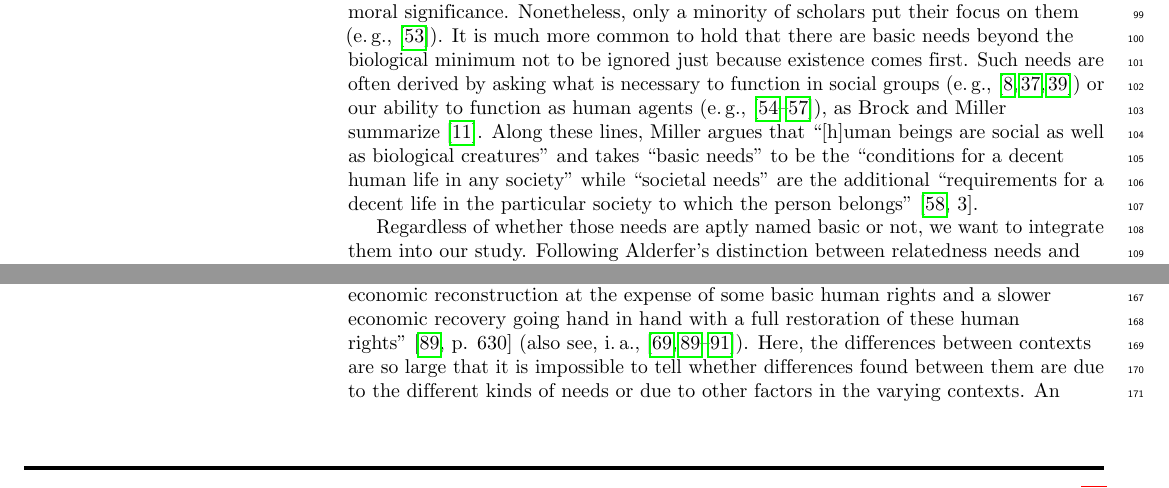
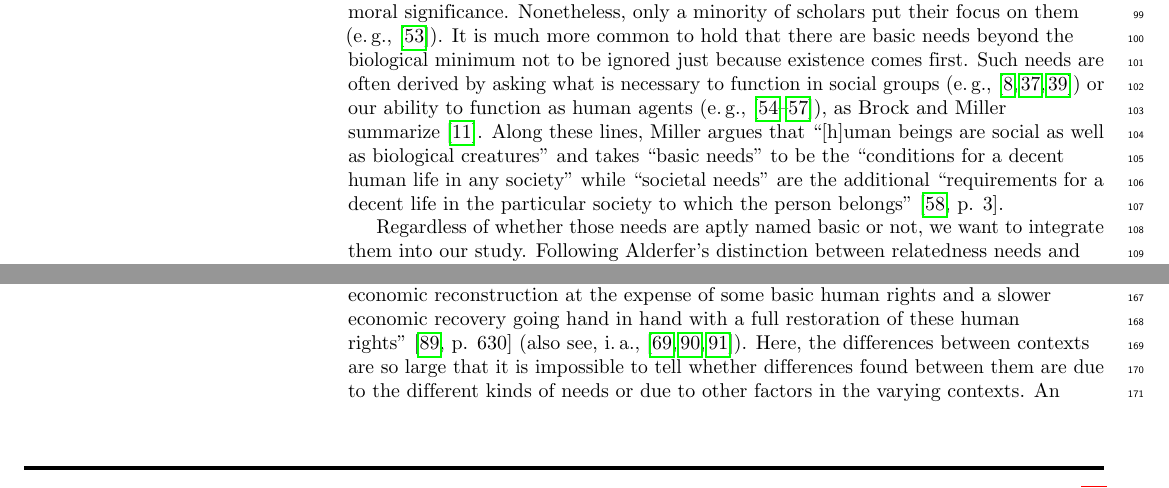
Before and after one commit to alephmembeth/need-kinds, a LaTeX document (preprint/need_kinds.tex): two parts of pages 3 and 4 of 32, joined at a grey line, cut so that both start at the same text. Compiled offline with pdfLaTeX.

Commit message:
Update preprint

```diff
--- a/preprint/need_kinds.tex
+++ b/preprint/need_kinds.tex
@@ -199,7 +199,7 @@ Moreover, it is a common thread in philosophical accounts (e.\,g., \cite{braybro
 Nonetheless, only a minority of scholars put their focus on them (e.\,g., \cite{daniels_just_1985}).
 It is much more common to hold that there are basic needs beyond the biological minimum not to be ignored just because existence comes first.
 Such needs are often derived by asking what is necessary to function in social groups (e.\,g., \cite{braybrooke_meeting_1987,thomson_need_1987,wiggins_what_1998}) or our ability to function as human agents (e.\,g., \cite{copp_equality_1998,gewirth_reason_1978,oneill_rights_1998,shue_basic_1996}), as Brock and Miller summarize \cite{brock_needs_2019}.
-Along these lines, Miller argues that ``[h]uman beings are social as well as biological creatures'' and takes ``basic needs'' to be the ``conditions for a decent human life in any society'' while ``societal needs'' are the additional ``requirements for a decent life in the particular society to which the person belongs'' \cite[3]{miller_national_2007}.
+Along these lines, Miller argues that ``[h]uman beings are social as well as biological creatures'' and takes ``basic needs'' to be the ``conditions for a decent human life in any society'' while ``societal needs'' are the additional ``requirements for a decent life in the particular society to which the person belongs'' \cite[p. 3]{miller_national_2007}.
 
 Regardless of whether those needs are aptly named basic or not, we want to integrate them into our study.
 Following Alderfer's distinction between relatedness needs and growth needs, we divide them into needs for social belonging and needs for autonomy, such as the need for self-actualization by creative work.
@@ -244,7 +244,7 @@ Most importantly, however, EDEs are reduced by minimizing interaction between ex
 
 In this strand of literature, there are only very few to no experiments on distributive decisions implementing different kinds of needs.
 Some vary contexts that might in turn be interpreted as representing different spheres of need.
-These variations are rather extreme, though, so that comparability amongst them is at risk: For example, some use food and medicine in a catastrophy and non-catastrophy variation \cite{scott_whats_2009}, others use trade-offs between ``helping a handicapped person or teaching intelligent children'', giving ``financial aid to starving people in Subsaharan Africa versus an environmental programme in the home country'' of a participant, or ``a set of measures for rapid economic reconstruction at the expense of some basic human rights and a slower economic recovery going hand in hand with a full restoration of these human rights'' \cite[p. 630]{gaertner_equity_2007} (also see, i.\,a., \cite{konow_fair_2001,konow_which_2003,gaertner_equity_2007,schwettmann_trading_2009}).
+These variations are rather extreme, though, so that comparability amongst them is at risk: For example, some use food and medicine in a catastrophy and non-catastrophy variation \cite{scott_whats_2009}, others use trade-offs between ``helping a handicapped person or teaching intelligent children'', giving ``financial aid to starving people in Subsaharan Africa versus an environmental programme in the home country'' of a participant, or ``a set of measures for rapid economic reconstruction at the expense of some basic human rights and a slower economic recovery going hand in hand with a full restoration of these human rights'' \cite[p. 630]{gaertner_equity_2007} (also see, i.\,a., \cite{konow_fair_2001,konow_which_2003,schwettmann_trading_2009}).
 Here, the differences between contexts are so large that it is impossible to tell whether differences found between them are due to the different kinds of needs or due to other factors in the varying contexts.
 An exception is \cite{bauer_needs_forthcoming}, who systematically varied the kinds of needs, but did not find any influence of the different kinds in a hypothetical distribution task (prior to this, \cite{bauer_sated_2018,bauer_sated_2022} argued for the importance of differentiating kinds of need, originally in the context of measuring need-based distributive justice, but also---on a side-note---extending to empirical research on need-based distributive justice).
 
```
